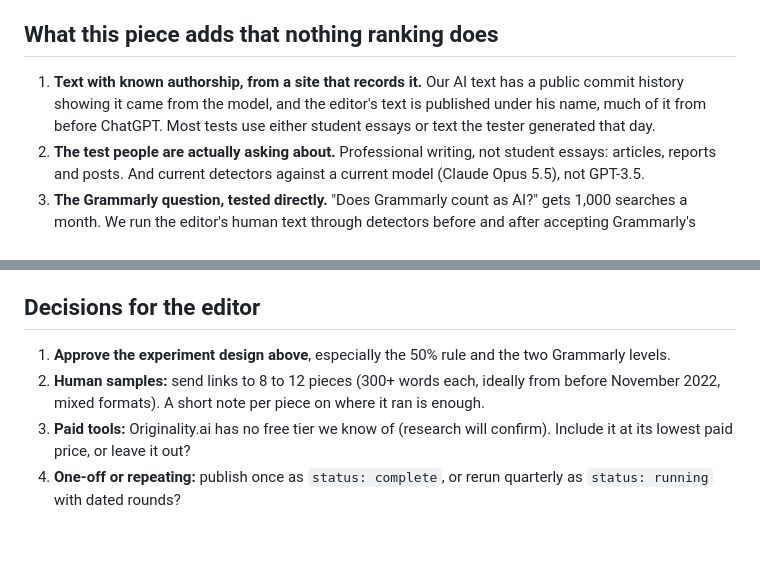
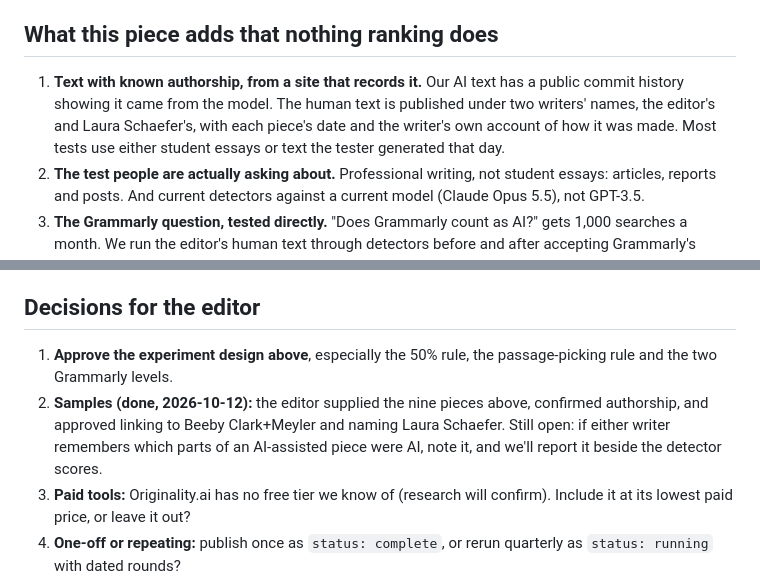
Before and after one commit to KennSchaefer/contentwrittenbyai, a Markdown page: pipeline/ai-detector-accuracy/brief.md, 2 parts joined by grey strips. GitHub-like rendering; blank space fills up the shorter version.

```diff
--- a/pipeline/ai-detector-accuracy/brief.md
+++ b/pipeline/ai-detector-accuracy/brief.md
@@ -24,7 +24,7 @@ For "are ai detectors accurate": a Reddit r/writers thread, MIT Sloan EdTech ("A
 - **Reddit and Quora** are writers reporting being flagged. They're real experiences, but there's no way to check them.
 
 ## What this piece adds that nothing ranking does
-1. **Text with known authorship, from a site that records it.** Our AI text has a public commit history showing it came from the model, and the editor's text is published under his name, much of it from before ChatGPT. Most tests use either student essays or text the tester generated that day.
+1. **Text with known authorship, from a site that records it.** Our AI text has a public commit history showing it came from the model. The human text is published under two writers' names, the editor's and Laura Schaefer's, with each piece's date and the writer's own account of how it was made. Most tests use either student essays or text the tester generated that day.
 2. **The test people are actually asking about.** Professional writing, not student essays: articles, reports and posts. And current detectors against a current model (Claude Opus 5.5), not GPT-3.5.
 3. **The Grammarly question, tested directly.** "Does Grammarly count as AI?" gets 1,000 searches a month. We run the editor's human text through detectors before and after accepting Grammarly's suggestions. As far as we can find, no ranking page does this.
 4. **Run-to-run variation.** Every sample goes through every tool more than once. If a detector gives the same text different scores, readers should know.
@@ -92,8 +112,8 @@ Answer in your own words, any length or format. This section is published as wri
 3. How do you use Grammarly in your own writing? Do you accept its rewrite suggestions, or only corrections?
 
 ## Decisions for the editor
-1. **Approve the experiment design above**, especially the 50% rule and the two Grammarly levels.
-2. **Human samples:** send links to 8 to 12 pieces (300+ words each, ideally from before November 2022, mixed formats). A short note per piece on where it ran is enough.
+1. **Approve the experiment design above**, especially the 50% rule, the passage-picking rule and the two Grammarly levels.
+2. **Samples (done, 2026-10-12):** the editor supplied the nine pieces above, confirmed authorship, and approved linking to Beeby Clark+Meyler and naming Laura Schaefer. Still open: if either writer remembers which parts of an AI-assisted piece were AI, note it, and we'll report it beside the detector scores.
 3. **Paid tools:** Originality.ai has no free tier we know of (research will confirm). Include it at its lowest paid price, or leave it out?
 4. **One-off or repeating:** publish once as `status: complete`, or rerun quarterly as `status: running` with dated rounds?
 5. **Who runs the tests:** I can run the free web tools through the browser. Grammarly needs your account. Do you want to run it, or let me use it in your logged-in Chrome?
```
Also changed, not shown: other parts of pipeline/ai-detector-accuracy/brief.md (+26 -6 lines).
